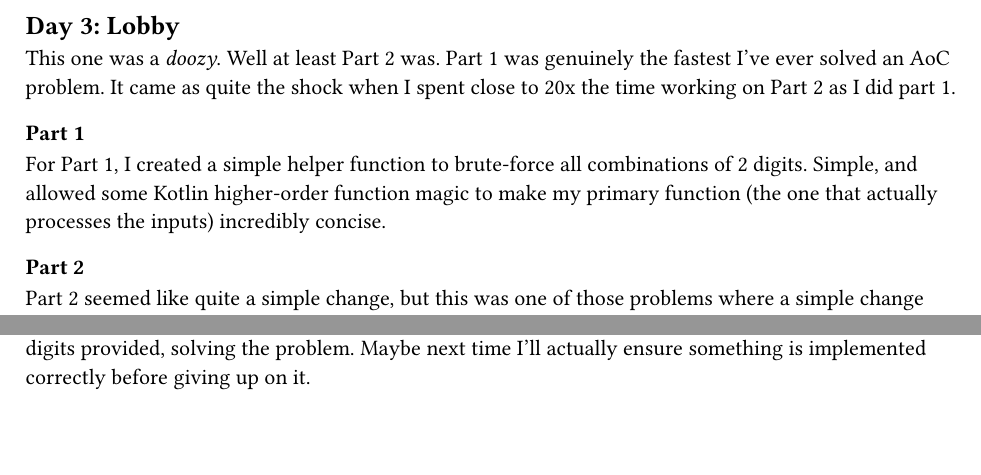
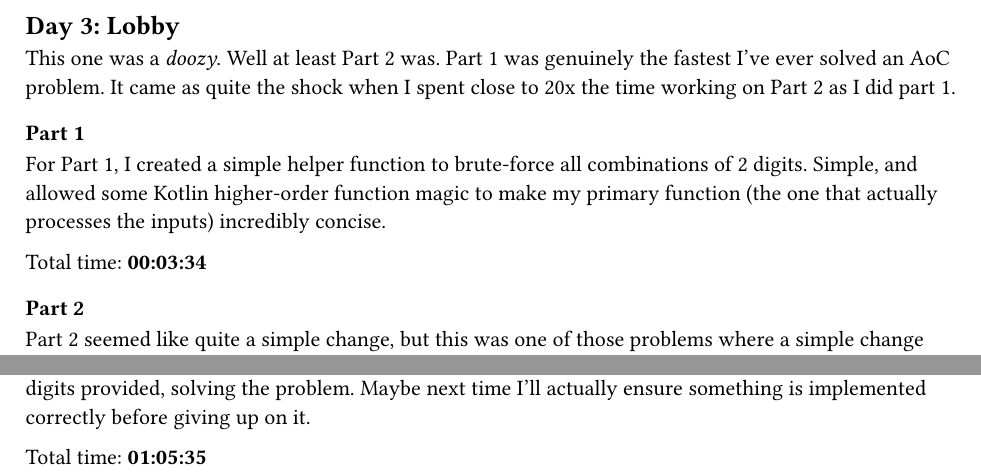
Before and after one commit to nailuj29/aoc-25, a Typst document (writeups/all.typ, which reads writeups/day03.typ): two parts of pages 4 and 5 of 5, joined at a grey line, cut so that both start at the same text, the shorter picture padded with empty space. Compiled offline with Typst 0.15.

Commit message:
Add times to day 3 writeup

```diff
--- a/writeups/day03.typ
+++ b/writeups/day03.typ
@@ -4,6 +4,8 @@ This one was a _doozy_. Well at least Part 2 was. Part 1 was genuinely the faste
 === Part 1
 For Part 1, I created a simple helper function to brute-force all combinations of 2 digits.
 Simple, and allowed some Kotlin higher-order function magic to make my primary function (the one that actually processes the inputs) incredibly concise.
+
+Total time: *00:03:34*
 
 === Part 2
 Part 2 seemed like quite a simple change, but this was one of those problems where a simple change completely eliminates the ability to brute-force (to think its only day 3...).
@@ -53,3 +55,5 @@ The `dropLast` call ensures the last $n$ digits remain, where $n$ is the number
 Other than those calls, the rest is fairly straightforward, and after the loop exits,
 `max` contains a string representation of the biggest 12-digit number possible to make with the digits provided, solving the problem.
 Maybe next time I'll actually ensure something is implemented correctly before giving up on it.
+
+Total time: *01:05:35*
```
Also changed, not shown: writeups/writeups.pdf.
